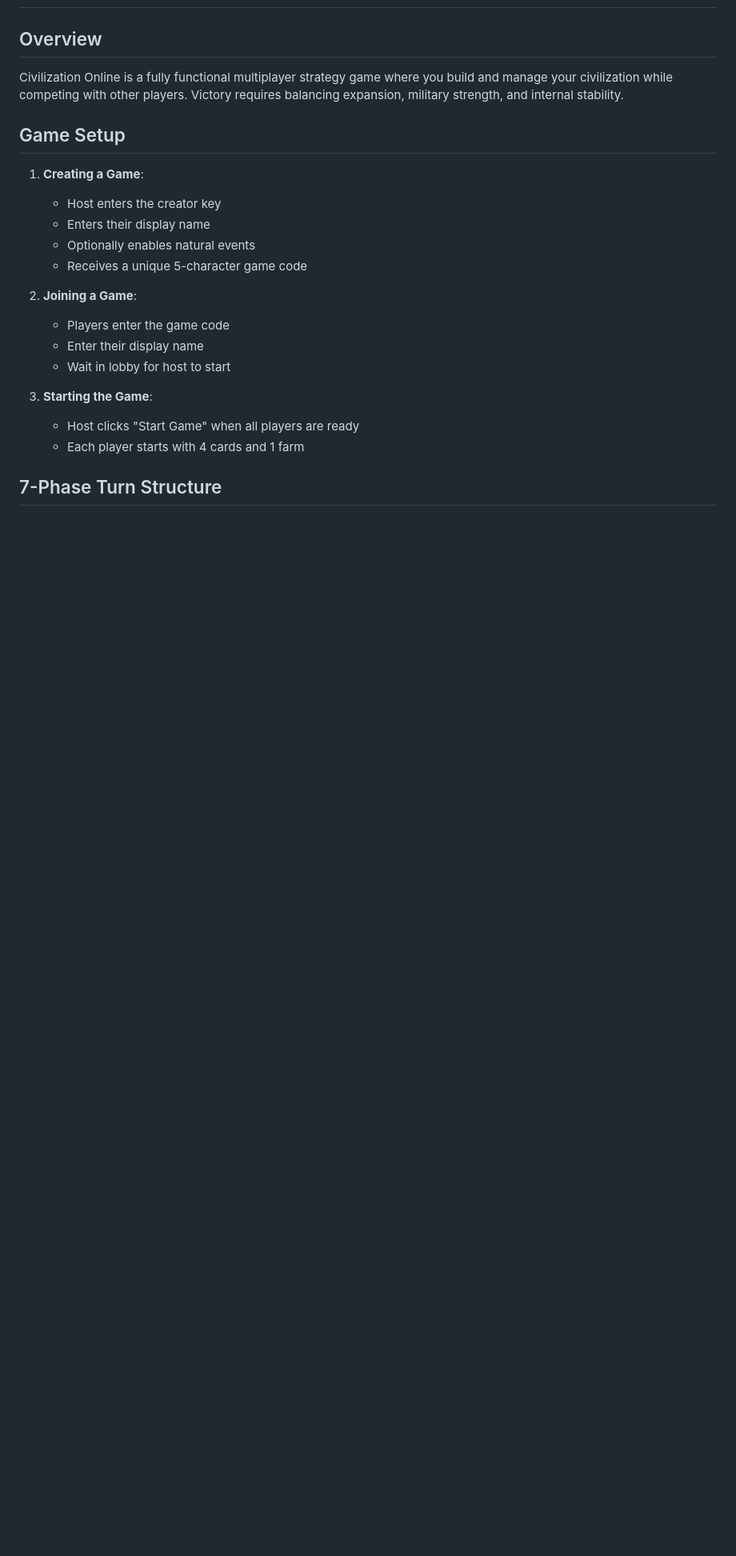
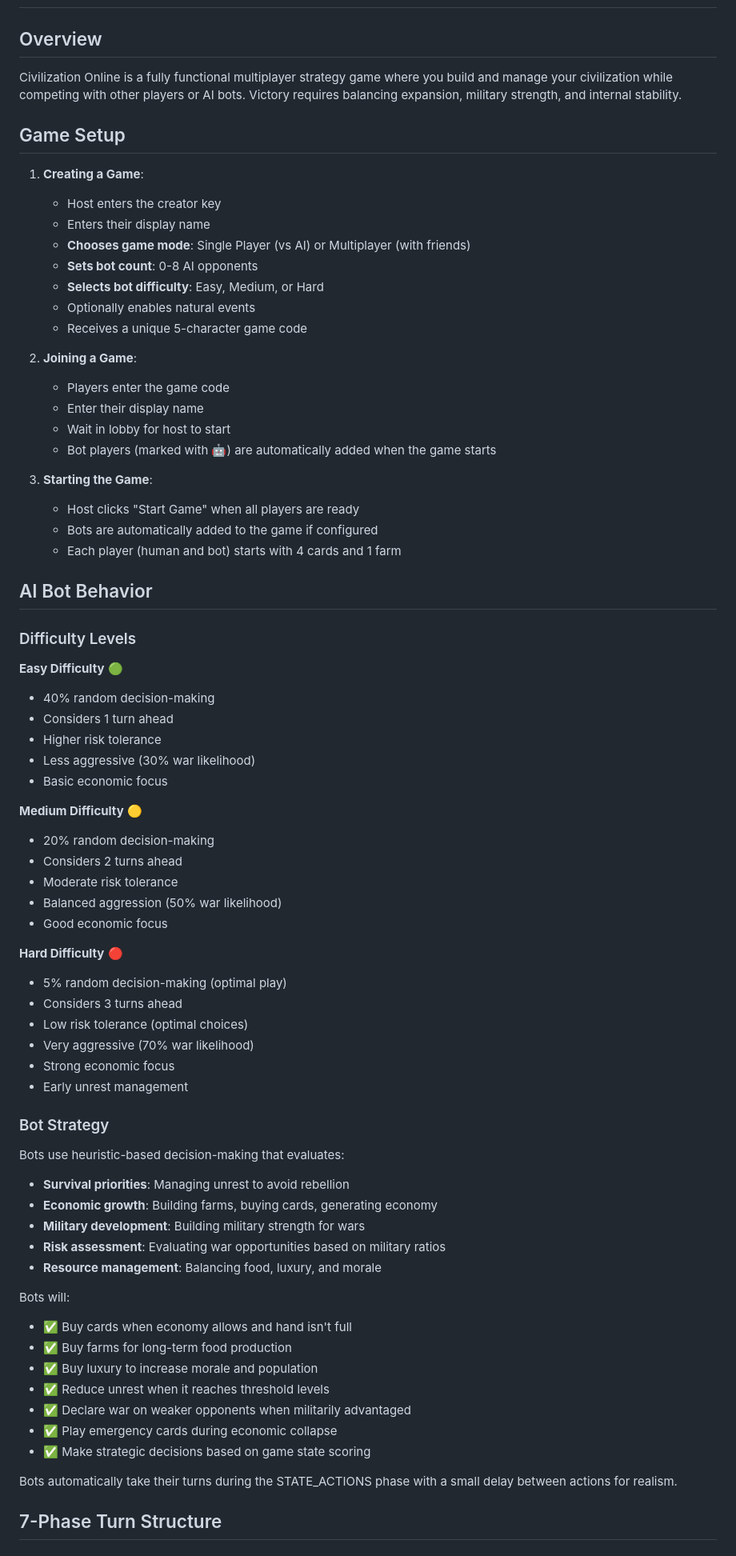
Before and after one commit to Dhyan-JPatel/civilization_online, a Markdown page: GAMEPLAY_GUIDE.md, the part around the change. Shown at 80% size. GitHub-like rendering; blank space fills up the shorter version.

```diff
--- a/GAMEPLAY_GUIDE.md
+++ b/GAMEPLAY_GUIDE.md
@@ -2,13 +2,16 @@
 
 ## Overview
 
-Civilization Online is a fully functional multiplayer strategy game where you build and manage your civilization while competing with other players. Victory requires balancing expansion, military strength, and internal stability.
+Civilization Online is a fully functional multiplayer strategy game where you build and manage your civilization while competing with other players or AI bots. Victory requires balancing expansion, military strength, and internal stability.
 
 ## Game Setup
 
 1. **Creating a Game**:
    - Host enters the creator key
    - Enters their display name
+   - **Chooses game mode**: Single Player (vs AI) or Multiplayer (with friends)
+   - **Sets bot count**: 0-8 AI opponents
+   - **Selects bot difficulty**: Easy, Medium, or Hard
    - Optionally enables natural events
    - Receives a unique 5-character game code
 
@@ -16,10 +19,58 @@ Civilization Online is a fully functional multiplayer strategy game where you bu
    - Players enter the game code
    - Enter their display name
    - Wait in lobby for host to start
+   - Bot players (marked with 🤖) are automatically added when the game starts
 
 3. **Starting the Game**:
    - Host clicks "Start Game" when all players are ready
-   - Each player starts with 4 cards and 1 farm
+   - Bots are automatically added to the game if configured
+   - Each player (human and bot) starts with 4 cards and 1 farm
+
+## AI Bot Behavior
+
+### Difficulty Levels
+
+**Easy Difficulty** 🟢
+- 40% random decision-making
+- Considers 1 turn ahead
+- Higher risk tolerance
+- Less aggressive (30% war likelihood)
+- Basic economic focus
+
+**Medium Difficulty** 🟡
+- 20% random decision-making
+- Considers 2 turns ahead
+- Moderate risk tolerance
+- Balanced aggression (50% war likelihood)
+- Good economic focus
+
+**Hard Difficulty** 🔴
+- 5% random decision-making (optimal play)
+- Considers 3 turns ahead
+- Low risk tolerance (optimal choices)
+- Very aggressive (70% war likelihood)
+- Strong economic focus
+- Early unrest management
+
+### Bot Strategy
+
+Bots use heuristic-based decision-making that evaluates:
+- **Survival priorities**: Managing unrest to avoid rebellion
+- **Economic growth**: Building farms, buying cards, generating economy
+- **Military development**: Building military strength for wars
+- **Risk assessment**: Evaluating war opportunities based on military ratios
+- **Resource management**: Balancing food, luxury, and morale
+
+Bots will:
+- ✅ Buy cards when economy allows and hand isn't full
+- ✅ Buy farms for long-term food production
+- ✅ Buy luxury to increase morale and population
+- ✅ Reduce unrest when it reaches threshold levels
+- ✅ Declare war on weaker opponents when militarily advantaged
+- ✅ Play emergency cards during economic collapse
+- ✅ Make strategic decisions based on game state scoring
+
+Bots automatically take their turns during the STATE_ACTIONS phase with a small delay between actions for realism.
 
 ## 7-Phase Turn Structure
 
```
Also changed, not shown: README.md (+34 -2 lines).
